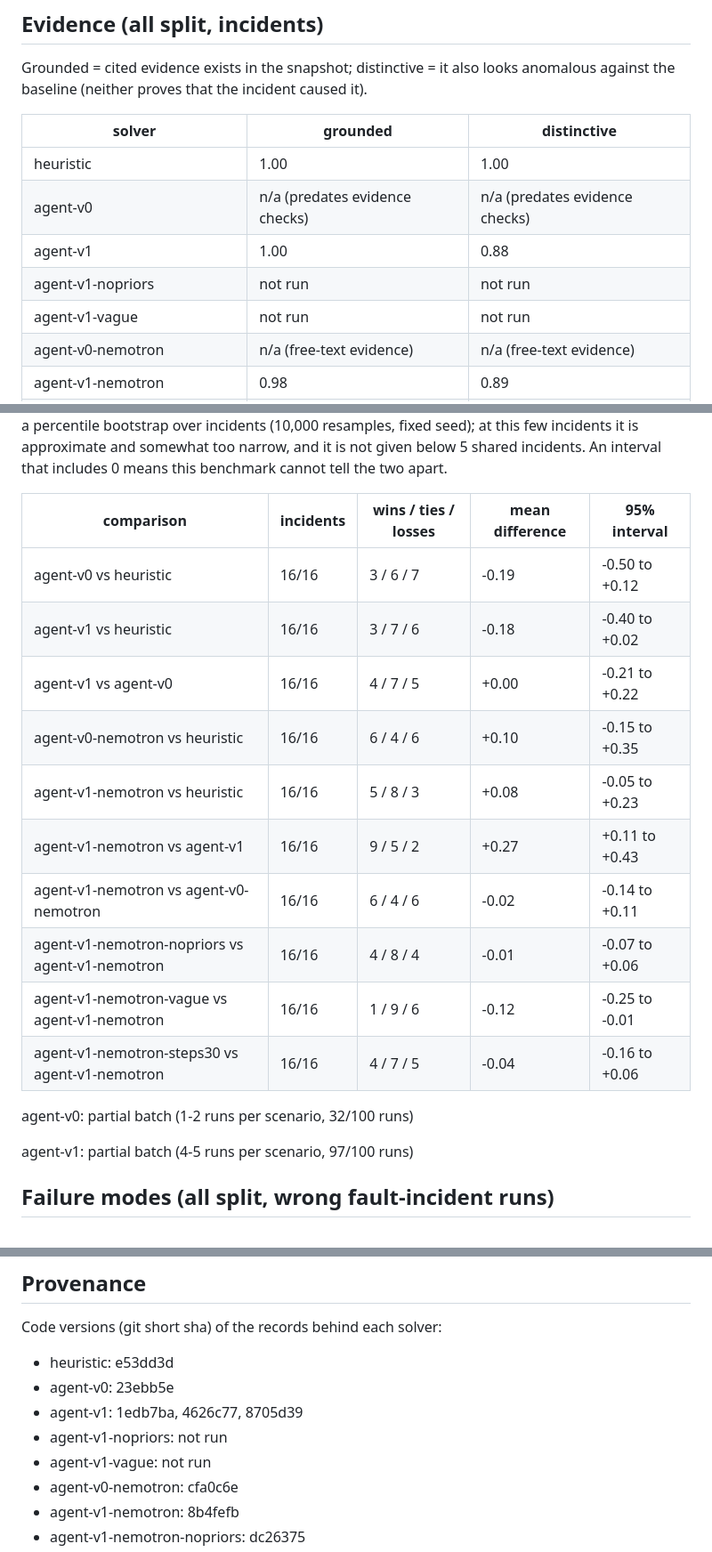
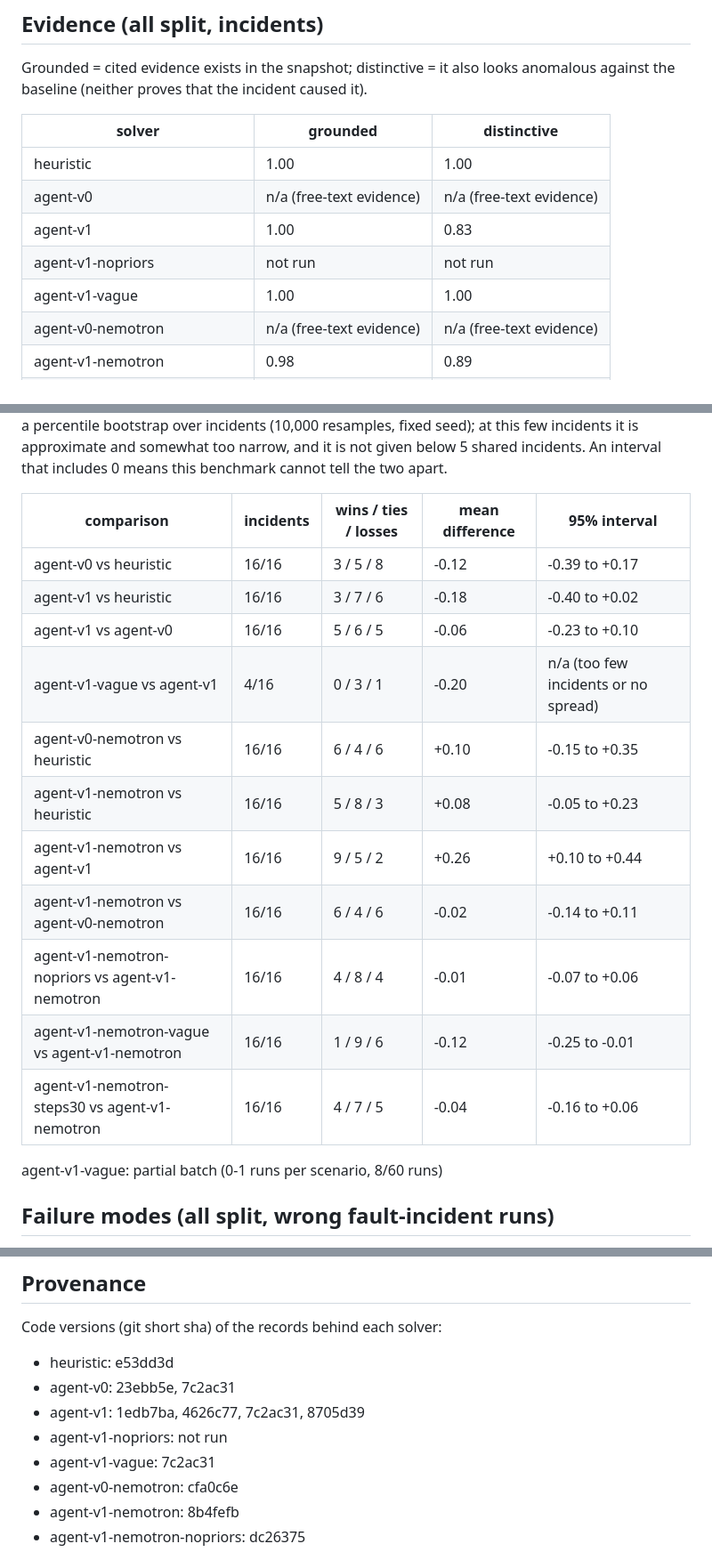
Before and after one commit to kshitizj03/rootcause, a Markdown page: docs/results/report.md, 3 parts joined by grey strips. Shown at 89% size. Rendered like a GitHub page.

```diff
--- a/docs/results/report.md
+++ b/docs/results/report.md
@@ -91,10 +85,10 @@ Grounded = cited evidence exists in the snapshot; distinctive = it also looks an
 | solver | grounded | distinctive |
 |---|---|---|
 | heuristic | 1.00 | 1.00 |
-| agent-v0 | n/a (predates evidence checks) | n/a (predates evidence checks) |
-| agent-v1 | 1.00 | 0.88 |
+| agent-v0 | n/a (free-text evidence) | n/a (free-text evidence) |
+| agent-v1 | 1.00 | 0.83 |
 | agent-v1-nopriors | not run | not run |
-| agent-v1-vague | not run | not run |
+| agent-v1-vague | 1.00 | 1.00 |
 | agent-v0-nemotron | n/a (free-text evidence) | n/a (free-text evidence) |
 | agent-v1-nemotron | 0.98 | 0.89 |
 | agent-v1-nemotron-nopriors | 0.94 | 0.85 |
@@ -112,20 +106,19 @@ Each solver's mean score per incident, compared on the incidents both have run.
 
 | comparison | incidents | wins / ties / losses | mean difference | 95% interval |
 |---|---|---|---|---|
-| agent-v0 vs heuristic | 16/16 | 3 / 6 / 7 | -0.19 | -0.50 to +0.12 |
+| agent-v0 vs heuristic | 16/16 | 3 / 5 / 8 | -0.12 | -0.39 to +0.17 |
 | agent-v1 vs heuristic | 16/16 | 3 / 7 / 6 | -0.18 | -0.40 to +0.02 |
-| agent-v1 vs agent-v0 | 16/16 | 4 / 7 / 5 | +0.00 | -0.21 to +0.22 |
+| agent-v1 vs agent-v0 | 16/16 | 5 / 6 / 5 | -0.06 | -0.23 to +0.10 |
+| agent-v1-vague vs agent-v1 | 4/16 | 0 / 3 / 1 | -0.20 | n/a (too few incidents or no spread) |
 | agent-v0-nemotron vs heuristic | 16/16 | 6 / 4 / 6 | +0.10 | -0.15 to +0.35 |
 | agent-v1-nemotron vs heuristic | 16/16 | 5 / 8 / 3 | +0.08 | -0.05 to +0.23 |
-| agent-v1-nemotron vs agent-v1 | 16/16 | 9 / 5 / 2 | +0.27 | +0.11 to +0.43 |
+| agent-v1-nemotron vs agent-v1 | 16/16 | 9 / 5 / 2 | +0.26 | +0.10 to +0.44 |
 | agent-v1-nemotron vs agent-v0-nemotron | 16/16 | 6 / 4 / 6 | -0.02 | -0.14 to +0.11 |
 | agent-v1-nemotron-nopriors vs agent-v1-nemotron | 16/16 | 4 / 8 / 4 | -0.01 | -0.07 to +0.06 |
 | agent-v1-nemotron-vague vs agent-v1-nemotron | 16/16 | 1 / 9 / 6 | -0.12 | -0.25 to -0.01 |
 | agent-v1-nemotron-steps30 vs agent-v1-nemotron | 16/16 | 4 / 7 / 5 | -0.04 | -0.16 to +0.06 |
 
-agent-v0: partial batch (1-2 runs per scenario, 32/100 runs)
-
-agent-v1: partial batch (4-5 runs per scenario, 97/100 runs)
+agent-v1-vague: partial batch (0-1 runs per scenario, 8/60 runs)
 
 ## Failure modes (all split, wrong fault-incident runs)
 
@@ -274,10 +263,10 @@ agent-v1@gemma-4-26b-a4b-it: accuracy 1.00 at 100% coverage (the curve point nea
 Code versions (git short sha) of the records behind each solver:
 
 - heuristic: e53dd3d
-- agent-v0: 23ebb5e
-- agent-v1: 1edb7ba, 4626c77, 8705d39
+- agent-v0: 23ebb5e, 7c2ac31
+- agent-v1: 1edb7ba, 4626c77, 7c2ac31, 8705d39
 - agent-v1-nopriors: not run
-- agent-v1-vague: not run
+- agent-v1-vague: 7c2ac31
 - agent-v0-nemotron: cfa0c6e
 - agent-v1-nemotron: 8b4fefb
 - agent-v1-nemotron-nopriors: dc26375
```
Also changed, not shown: other parts of docs/results/report.md (+63 -73 lines), README.md (+4 -5 lines), docs/results/agents.md (+19 -17 lines), docs/results/figures/accuracy_by_category.png, docs/results/figures/coverage.png.
